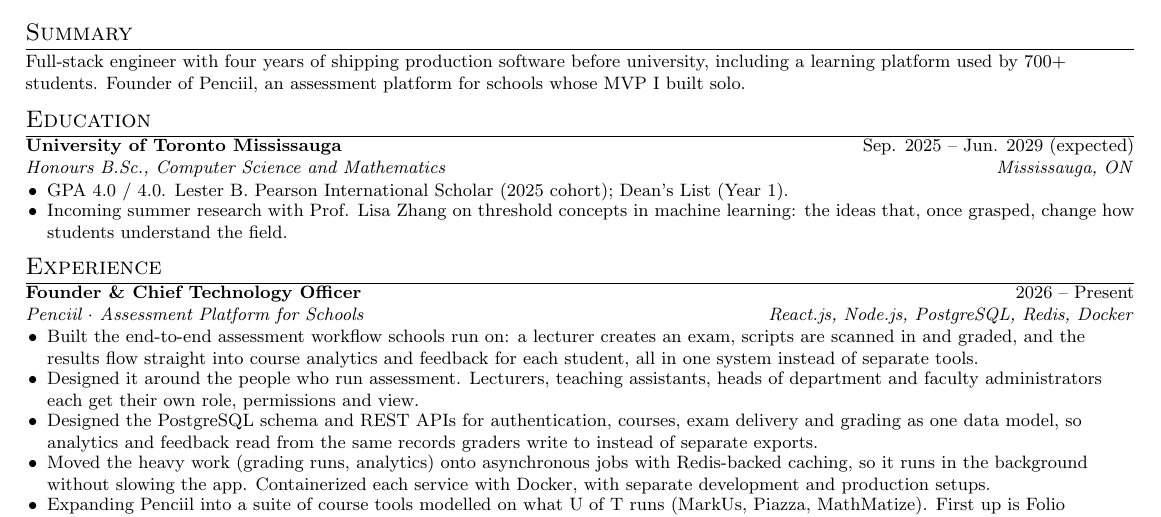
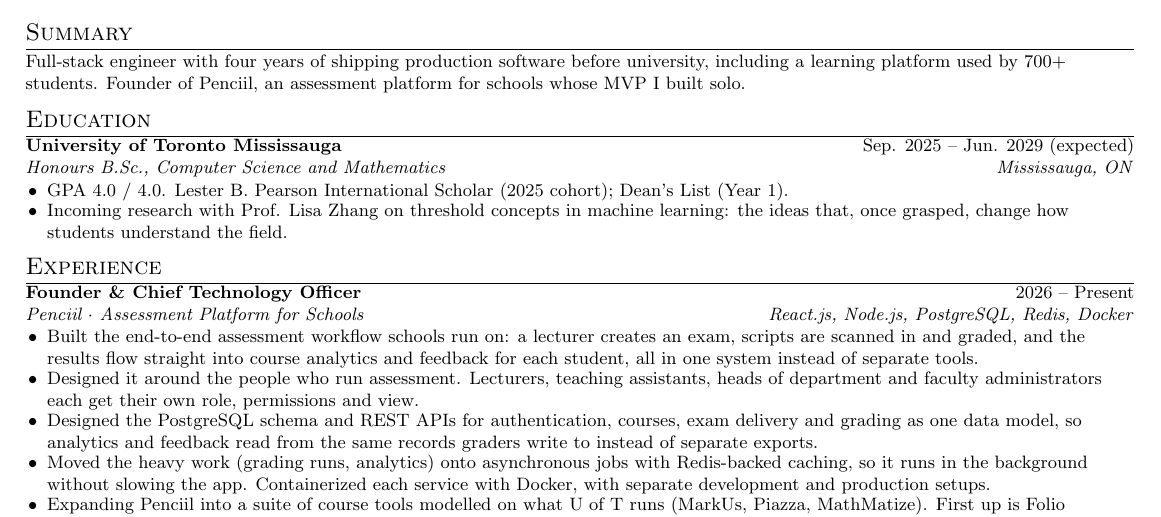
Before and after one commit to renfrrd-ai/myResume, a LaTeX CV (resume.tex): part of the page, cut so that both start at the same text. Compiled offline with pdfLaTeX.

Commit message:
Update research description in resume

```diff
--- a/resume.tex
+++ b/resume.tex
@@ -100,7 +100,7 @@
 {Mississauga, ON}
 \resumeItemListStart
 \resumeItem{GPA 4.0 / 4.0. Lester B. Pearson International Scholar (2025 cohort); Dean's List (Year 1).}
-\resumeItem{Incoming summer research with Prof. Lisa Zhang on threshold concepts in machine learning: the ideas that, once grasped,
+\resumeItem{Incoming research with Prof. Lisa Zhang on threshold concepts in machine learning: the ideas that, once grasped,
 change how students understand the field.}
 \resumeItemListEnd
 \resumeSubHeadingListEnd
```
